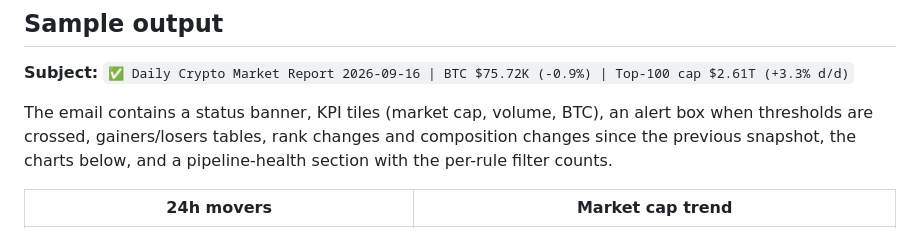
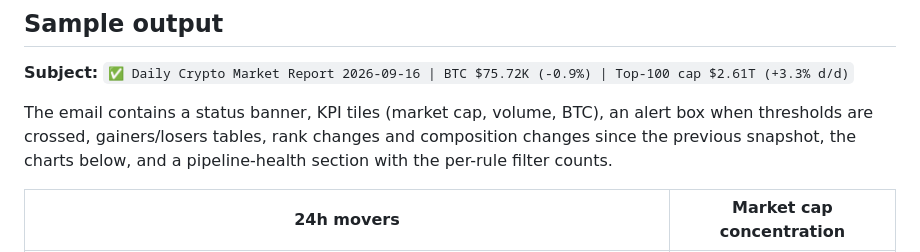
Before and after one commit to ylh551400/automated-data-workflow, a Markdown page: README.md, the part around one of its changes. Rendered like a GitHub page.

```diff
--- a/README.md
+++ b/README.md
@@ -48,5 +48,5 @@ All configuration lives in `config.py` and can be overridden with environment va
 
 The email contains a status banner, KPI tiles (market cap, volume, BTC), an alert box when thresholds are crossed, gainers/losers tables, rank changes and composition changes since the previous snapshot, the charts below, and a pipeline-health section with the per-rule filter counts.
 
-| 24h movers | Market cap trend |
+| 24h movers | Market cap concentration |
 |---|---|
```
Also changed, not shown: other parts of README.md (+1 -1 lines).
